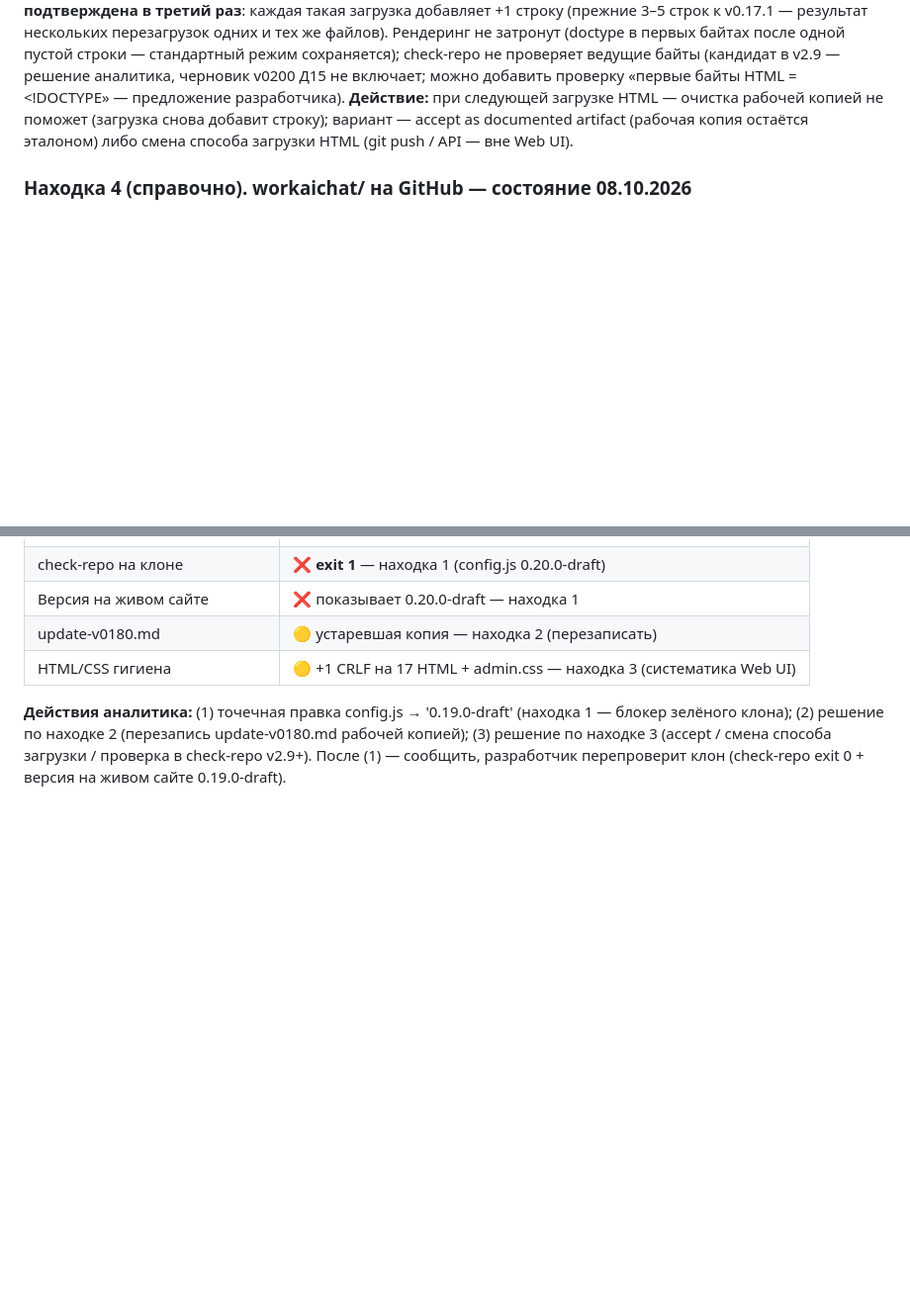
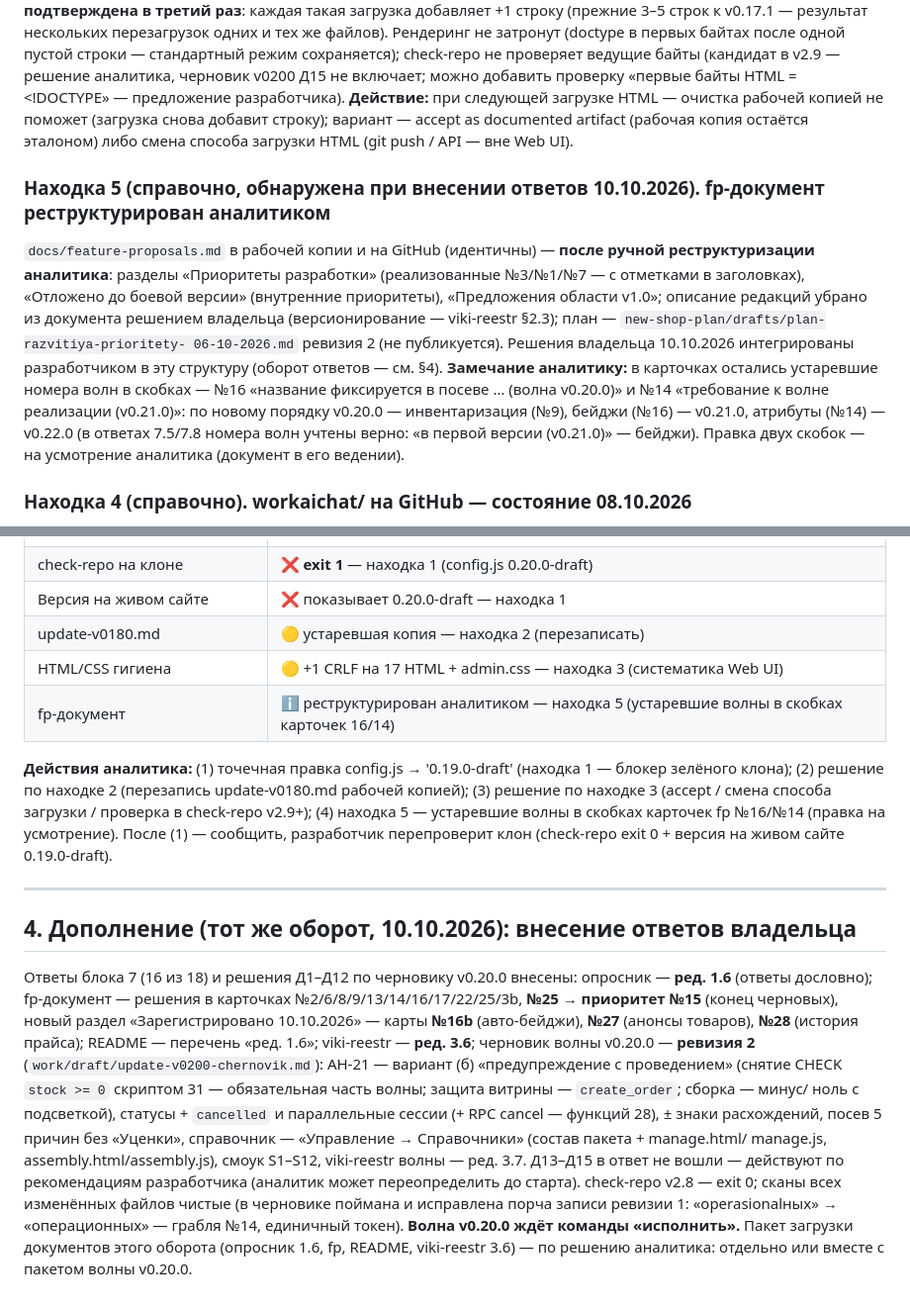
Before and after one commit to paprekolyx/Sisku, a Markdown page: workaichat/reports/sverka-zagruzki-v0190-10-10-2026.md, 2 parts joined by grey strips. Shown at 99% size. Drawn GitHub-style; blank space fills up the shorter version.

Commit message:
0.19.0-draft

```diff
--- a/workaichat/reports/sverka-zagruzki-v0190-10-10-2026.md
+++ b/workaichat/reports/sverka-zagruzki-v0190-10-10-2026.md
@@ -90,6 +90,24 @@ check-repo **exit 0** (проверено ожидаемо; разработчи
 accept as documented artifact (рабочая копия остаётся эталоном) либо смена
 способа загрузки HTML (git push / API — вне Web UI).
 
+### Находка 5 (справочно, обнаружена при внесении ответов 10.10.2026). fp-документ реструктурирован аналитиком
+
+`docs/feature-proposals.md` в рабочей копии и на GitHub (идентичны) —
+**после ручной реструктуризации аналитика**: разделы «Приоритеты
+разработки» (реализованные №3/№1/№7 — с отметками в заголовках), «Отложено
+до боевой версии» (внутренние приоритеты), «Предложения области v1.0»;
+описание редакций убрано из документа решением владельца (версионирование —
+viki-reestr §2.3); план — `new-shop-plan/drafts/plan-razvitiya-prioritety-
+06-10-2026.md` ревизия 2 (не публикуется). Решения владельца 10.10.2026
+интегрированы разработчиком в эту структуру (оборот ответов — см. §4).
+**Замечание аналитику:** в карточках остались устаревшие номера волн в
+скобках — №16 «название фиксируется в посеве … (волна v0.20.0)» и №14
+«требование к волне реализации (v0.21.0)»: по новому порядку v0.20.0 —
+инвентаризация (№9), бейджи (№16) — v0.21.0, атрибуты (№14) — v0.22.0
+(в ответах 7.5/7.8 номера волн учтены верно: «в первой версии (v0.21.0)» —
+бейджи). Правка двух скобок — на усмотрение аналитика (документ в его
+ведении).
+
 ### Находка 4 (справочно). workaichat/ на GitHub — состояние 08.10.2026
 
 Каталог не обновлялся с загрузки 08.10: отсутствуют chat-4-obrabotanny.md,
@@ -110,10 +128,38 @@ ozhidaemye-deystviya.md на GitHub — редакции 2.2. Публикаци
 | Версия на живом сайте | ❌ показывает 0.20.0-draft — находка 1 |
 | update-v0180.md | 🟡 устаревшая копия — находка 2 (перезаписать) |
 | HTML/CSS гигиена | 🟡 +1 CRLF на 17 HTML + admin.css — находка 3 (систематика Web UI) |
+| fp-документ | ℹ️ реструктурирован аналитиком — находка 5 (устаревшие волны в скобках карточек 16/14) |
 
 **Действия аналитика:** (1) точечная правка config.js → '0.19.0-draft'
 (находка 1 — блокер зелёного клона); (2) решение по находке 2 (перезапись
 update-v0180.md рабочей копией); (3) решение по находке 3 (accept /
-смена способа загрузки / проверка в check-repo v2.9+). После (1) —
-сообщить, разработчик перепроверит клон (check-repo exit 0 + версия на
-живом сайте 0.19.0-draft).
+смена способа загрузки / проверка в check-repo v2.9+); (4) находка 5 —
+устаревшие волны в скобках карточек fp №16/№14 (правка на усмотрение).
+После (1) — сообщить, разработчик перепроверит клон (check-repo exit 0 +
+версия на живом сайте 0.19.0-draft).
+
+---
+
+## 4. Дополнение (тот же оборот, 10.10.2026): внесение ответов владельца
+
+Ответы блока 7 (16 из 18) и решения Д1–Д12 по черновику v0.20.0 внесены:
+опросник — **ред. 1.6** (ответы дословно); fp-документ — решения в
+карточках №2/6/8/9/13/14/16/17/22/25/3b, **№25 → приоритет №15** (конец
+черновых), новый раздел «Зарегистрировано 10.10.2026» — карты **№16b**
+(авто-бейджи), **№27** (анонсы товаров), **№28** (история прайса); README —
+перечень «ред. 1.6»; viki-reestr — **ред. 3.6**; черновик волны v0.20.0 —
+**ревизия 2** (`work/draft/update-v0200-chernovik.md`): АН-21 — вариант (б)
+«предупреждение с проведением» (снятие CHECK `stock >= 0` скриптом 31 —
+обязательная часть волны; защита витрины — `create_order`; сборка — минус/
+ноль с подсветкой), статусы + `cancelled` и параллельные сессии (+ RPC
+cancel — функций 28), ± знаки расхождений, посев 5 причин без «Уценки»,
+справочник — «Управление → Справочники» (состав пакета + manage.html/
+manage.js, assembly.html/assembly.js), смоук S1–S12, viki-reestr волны —
+ред. 3.7. Д13–Д15 в ответ не вошли — действуют по рекомендациям
+разработчика (аналитик может переопределить до старта). check-repo v2.8 —
+exit 0; сканы всех изменённых файлов чистые (в черновике поймана и
+исправлена порча записи ревизии 1: «operasionalных» → «операционных» —
+грабля №14, единичный токен). **Волна v0.20.0 ждёт команды «исполнить».**
+Пакет загрузки документов этого оборота (опросник 1.6, fp, README,
+viki-reestr 3.6) — по решению аналитика: отдельно или вместе с пакетом
+волны v0.20.0.
```
